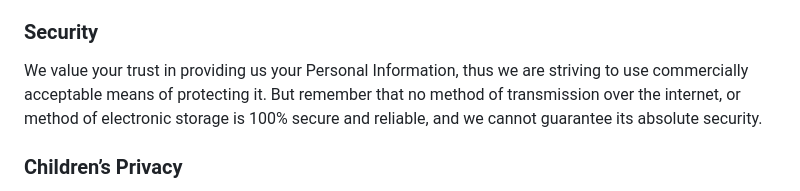
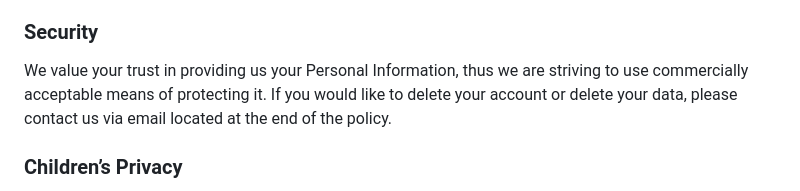
Before and after one commit to haidar1337/flutter-coffee-reviews, a Markdown page: privacy-policy.md, the part around the change. Rendered like a GitHub page.

```diff
--- a/privacy-policy.md
+++ b/privacy-policy.md
@@ -32,7 +32,8 @@ We may employ third-party companies and individuals due to the following reasons
 We want to inform users of this Service that these third parties have access to your Personal Information. The reason is to perform the tasks assigned to them on our behalf. However, they are obligated not to disclose or use the information for any other purpose.
 
 ### Security
-We value your trust in providing us your Personal Information, thus we are striving to use commercially acceptable means of protecting it. But remember that no method of transmission over  the internet, or method of electronic storage is 100% secure and reliable, and we cannot guarantee its absolute security.
+We value your trust in providing us your Personal Information, thus we are striving to use commercially acceptable means of protecting it.
+If you would like to delete your account or delete your data, please contact us via email located at the end of the policy.
 
 ### Children’s Privacy
 This Services do not address anyone under the age of 13. We do not knowingly collect personal identifiable information from children under 13. In the case we discover that a child under 13 has provided us with personal information, we immediately delete this from our servers. If you  are  a  parent  or  guardian and you are aware that your child has provided us with personal information, please contact us so that we will be able to do necessary actions.
```
